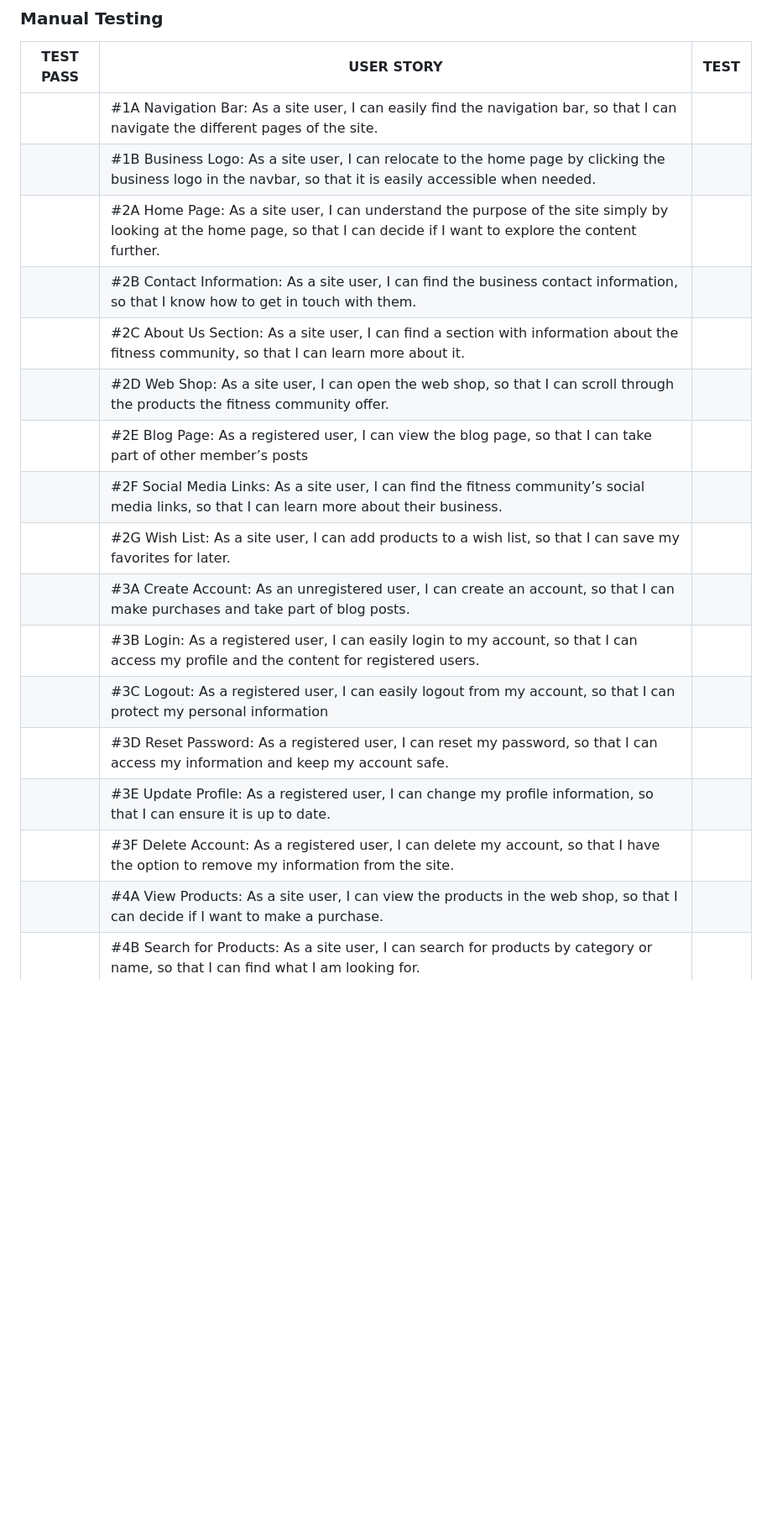
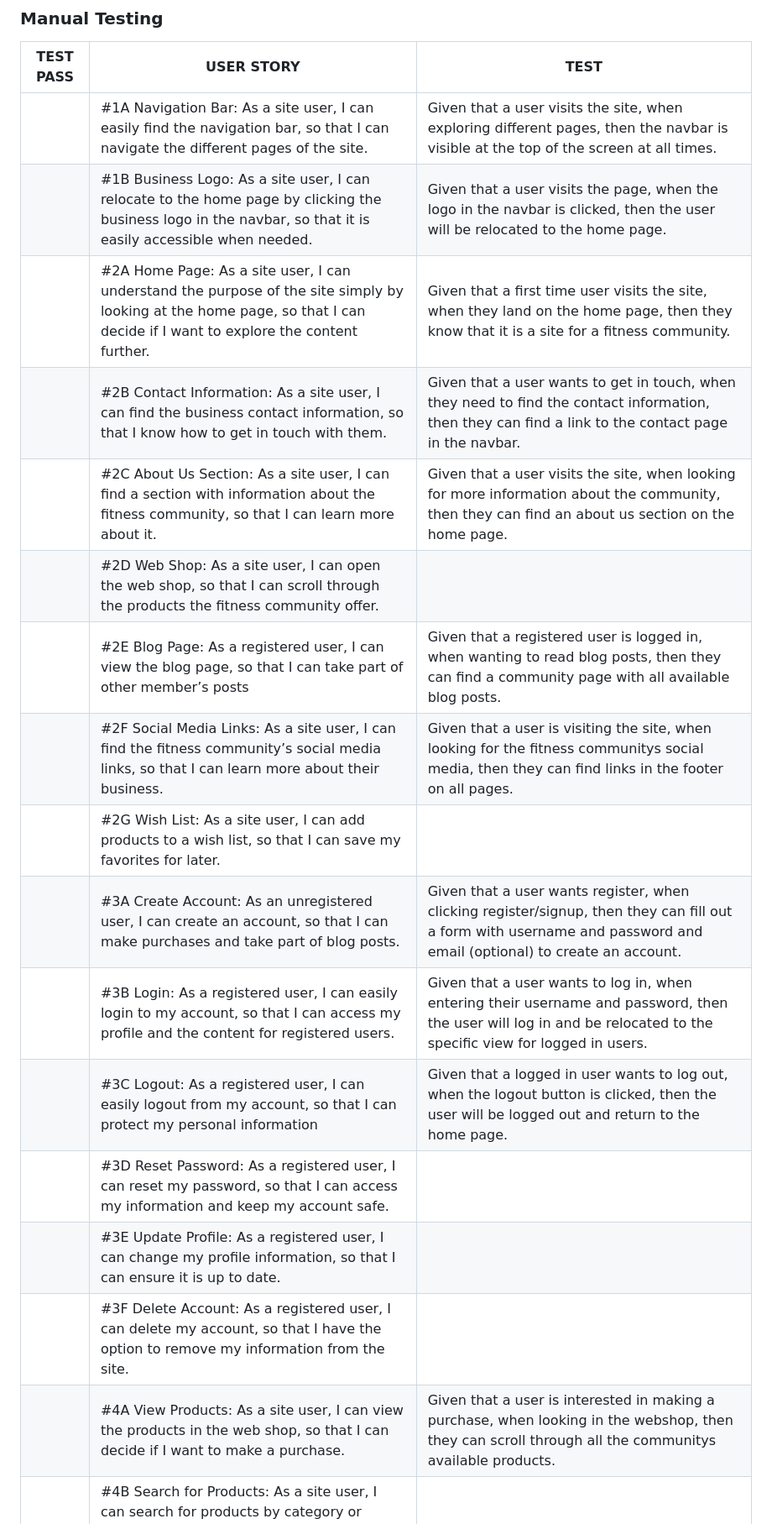
Before and after one commit to gustafsson96/you-made-you-fitness, a Markdown page: TESTING.md, the part around one of its changes. Shown at 84% size. Drawn GitHub-style; blank space fills up the shorter version.

Commit message:
Add BDD tests to table based on user stories in TESTING.md

```diff
--- a/TESTING.md
+++ b/TESTING.md
@@ -296,20 +296,20 @@ wsgi.py
 
 | TEST PASS | USER STORY | TEST |
 | --- | ----------- | ----------- |
-|  | #1A Navigation Bar: As a site user, I can easily find the navigation bar, so that I can navigate the different pages of the site. |    |
-|  | #1B Business Logo: As a site user, I can relocate to the home page by clicking the business logo in the navbar, so that it is easily accessible when needed.  |    |
-|  | #2A Home Page: As a site user, I can understand the purpose of the site simply by looking at the home page, so that I can decide if I want to explore the content further. |    |
-|  | #2B Contact Information: As a site user, I can find the business contact information, so that I know how to get in touch with them.  |    |
-|  | #2C About Us Section: As a site user, I can find a section with information about the fitness community, so that I can learn more about it.  |    |
+|  | #1A Navigation Bar: As a site user, I can easily find the navigation bar, so that I can navigate the different pages of the site. | Given that a user visits the site, when exploring different pages, then the navbar is visible at the top of the screen at all times.   |
+|  | #1B Business Logo: As a site user, I can relocate to the home page by clicking the business logo in the navbar, so that it is easily accessible when needed.  |  Given that a user visits the page, when the logo in the navbar is clicked, then the user will be relocated to the home page.  |
+|  | #2A Home Page: As a site user, I can understand the purpose of the site simply by looking at the home page, so that I can decide if I want to explore the content further. |  Given that a first time user visits the site, when they land on the home page, then they know that it is a site for a fitness community.  |
+|  | #2B Contact Information: As a site user, I can find the business contact information, so that I know how to get in touch with them.  |  Given that a user wants to get in touch, when they need to find the contact information, then they can find a link to the contact page in the navbar.  |
+|  | #2C About Us Section: As a site user, I can find a section with information about the fitness community, so that I can learn more about it.  |  Given that a user visits the site, when looking for more information about the community, then they can find an about us section on the home page.  |
 |  | #2D Web Shop: As a site user, I can open the web shop, so that I can scroll through the products the fitness community offer. |    |
-|  | #2E Blog Page: As a registered user, I can view the blog page, so that I can take part of other member’s posts |    |
-|  | #2F Social Media Links: As a site user, I can find the fitness community’s social media links, so that I can learn more about their business. |    |
+|  | #2E Blog Page: As a registered user, I can view the blog page, so that I can take part of other member’s posts |  Given that a registered user is logged in, when wanting to read blog posts, then they can find a community page with all available blog posts.  |
+|  | #2F Social Media Links: As a site user, I can find the fitness community’s social media links, so that I can learn more about their business. |  Given that a user is visiting the site, when looking for the fitness communitys social media, then they can find links in the footer on all pages.  |
 |  | #2G Wish List: As a site user, I can add products to a wish list, so that I can save my favorites for later.  |    |
-|  | #3A Create Account: As an unregistered user, I can create an account, so that I can make purchases and take part of blog posts.  |    |
-|  | #3B Login: As a registered user, I can easily login to my account, so that I can access my profile and the content for registered users.  |    |
-|  | #3C Logout: As a registered user, I can easily logout from my account, so that I can protect my personal information |    |
+|  | #3A Create Account: As an unregistered user, I can create an account, so that I can make purchases and take part of blog posts.  |  Given that a user wants register, when clicking register/signup, then they can fill out a form with username and password and email (optional) to create an account.  |
+|  | #3B Login: As a registered user, I can easily login to my account, so that I can access my profile and the content for registered users.  | Given that a user wants to log in, when entering their username and password, then the user will log in and be relocated to the specific view for logged in users.  |
+|  | #3C Logout: As a registered user, I can easily logout from my account, so that I can protect my personal information |  Given that a logged in user wants to log out, when the logout button is clicked, then the user will be logged out and return to the home page.  |
 |  | #3D Reset Password: As a registered user, I can reset my password, so that I can access my information and keep my account safe.  |    |
 |  | #3E Update Profile: As a registered user, I can change my profile information, so that I can ensure it is up to date.  |    |
 |  | #3F Delete Account: As a registered user, I can delete my account, so that I have the option to remove my information from the site.  |    |
-|  | #4A View Products: As a site user, I can view the products in the web shop, so that I can decide if I want to make a purchase. |    |
+|  | #4A View Products: As a site user, I can view the products in the web shop, so that I can decide if I want to make a purchase. |  Given that a user is interested in making a purchase, when looking in the webshop, then they can scroll through all the communitys available products.  |
 |  | #4B Search for Products: As a site user, I can search for products by category or name, so that I can find what I am looking for.  |    |
```
Also changed, not shown: other parts of TESTING.md (+7 -7 lines).
